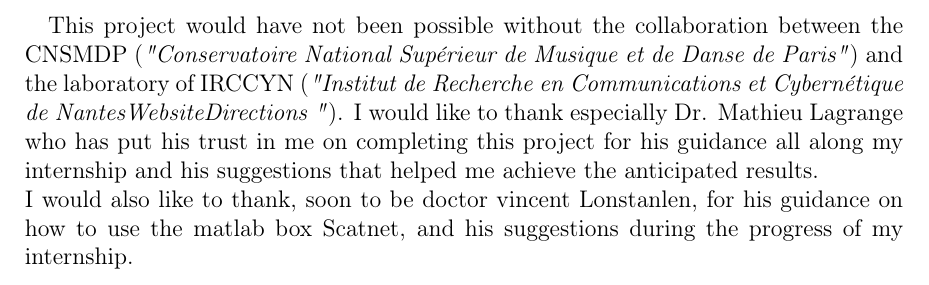
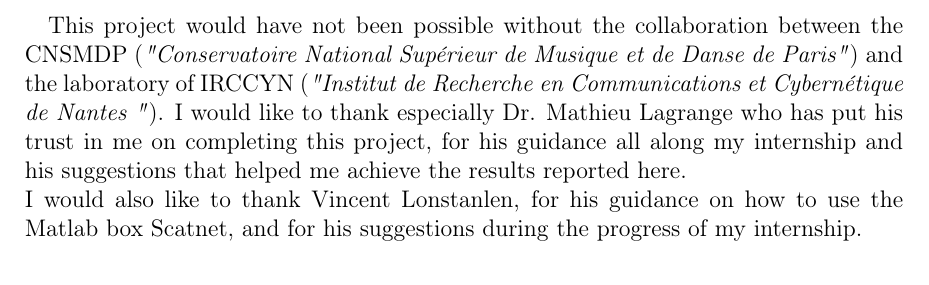
Before and after one commit to Kryzo/rapport-christian, a LaTeX document (rapport/rapport082016.tex): part of page 1 of 12, cut so that both start at the same text. Compiled offline with pdfLaTeX.

Commit message:
review ack

```diff
--- a/rapport/rapport082016.tex
+++ b/rapport/rapport082016.tex
@@ -22,14 +22,16 @@
 %for tables
 \newcommand{\bigcell}[2]{\begin{tabular}{@{}#1@{}}#2\end{tabular}}
 
+\newcommand{\ml}[1]{\textcolor{blue}{ Mathieu : #1}}
+
 \begin{document}
 \begin{center}
 \begin{large}
 \textbf{Acknowledgment}
 \end{large}\\~\\
 \end{center}
-\par This project would have not been possible without the collaboration between the CNSMDP  (\textit{"Conservatoire National Supérieur de Musique et de Danse de Paris"}) and the laboratory of IRCCYN (\textit{"Institut de Recherche en Communications et Cybernétique de NantesWebsiteDirections
-"}). I would like to thank especially Dr. Mathieu Lagrange who has put his trust in me on completing this project for his guidance all along my internship and his suggestions that helped me achieve the anticipated results.\\ I would also like to thank, soon to be doctor vincent Lonstanlen, for his guidance on how to use the matlab box Scatnet, and his suggestions during the progress of my internship.
+\par This project would have not been possible without the collaboration between the CNSMDP  (\textit{"Conservatoire National Supérieur de Musique et de Danse de Paris"}) and the laboratory of IRCCYN (\textit{"Institut de Recherche en Communications et Cybernétique de Nantes
+"}). I would like to thank especially Dr. Mathieu Lagrange who has put his trust in me on completing this project, for his guidance all along my internship and his suggestions that helped me achieve the results reported here.\\ I would also like to thank Vincent Lonstanlen, for his guidance on how to use the Matlab box Scatnet, and for his suggestions during the progress of my internship.
 \thispagestyle{empty}
 \newpage
 \tableofcontents
```
Also changed, not shown: rapport/rapport082016.pdf, 2 other files.
